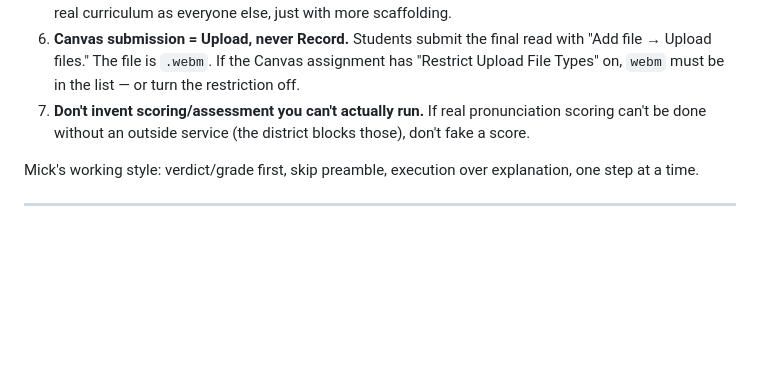
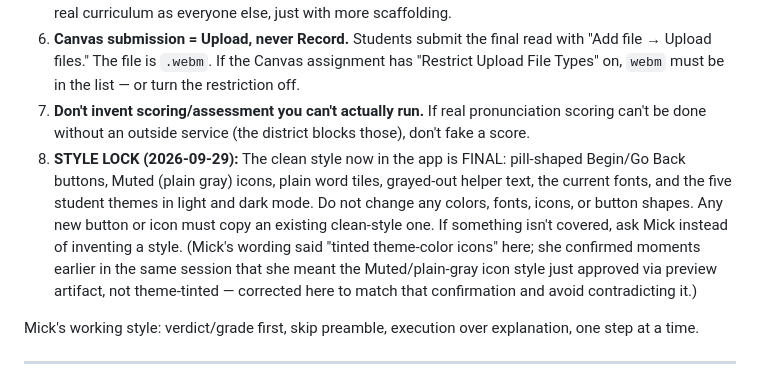
Before and after one commit to miqdaniels/READING-DANIELS, a Markdown page: CLAUDE.md, the part around the change. Drawn GitHub-style; blank space fills up the shorter version.

Commit message:
Add STYLE LOCK rule to CLAUDE.md (item 0)
Mick declared the current clean style (pill buttons, Muted plain-gray
icons, plain word tiles, grayed helper text, current fonts, five themes
light/dark) FINAL -- no new colors/fonts/icons/button shapes without
copying an existing one, ask first if something isn't covered. Corrected
her one word ("tinted" -> "Muted/plain gray") to match what she'd already
confirmed minutes earlier in this same session, noted inline so it's
not silently different from her dictation.

Co-Authored-By: Claude Sonnet 5 <noreply@anthropic.com>
Claude-Session: https://claude.ai/code/session_01Q6nChVP9KkYTegBae21urX

```diff
--- a/CLAUDE.md
+++ b/CLAUDE.md
@@ -103,6 +103,7 @@ If something isn't live yet or didn't push (e.g. it's on a branch that isn't mer
 5. **Dignity first.** This is for teenagers. No elementary/baby imagery, no cutesy tone. They read the same real curriculum as everyone else, just with more scaffolding.
 6. **Canvas submission = Upload, never Record.** Students submit the final read with "Add file → Upload files." The file is `.webm`. If the Canvas assignment has "Restrict Upload File Types" on, `webm` must be in the list — or turn the restriction off.
 7. **Don't invent scoring/assessment you can't actually run.** If real pronunciation scoring can't be done without an outside service (the district blocks those), don't fake a score.
+8. **STYLE LOCK (2026-09-29):** The clean style now in the app is FINAL: pill-shaped Begin/Go Back buttons, Muted (plain gray) icons, plain word tiles, grayed-out helper text, the current fonts, and the five student themes in light and dark mode. Do not change any colors, fonts, icons, or button shapes. Any new button or icon must copy an existing clean-style one. If something isn't covered, ask Mick instead of inventing a style. (Mick's wording said "tinted theme-color icons" here; she confirmed moments earlier in the same session that she meant the Muted/plain-gray icon style just approved via preview artifact, not theme-tinted — corrected here to match that confirmation and avoid contradicting it.)
 
 Mick's working style: verdict/grade first, skip preamble, execution over explanation, one step at a time.
 
```
